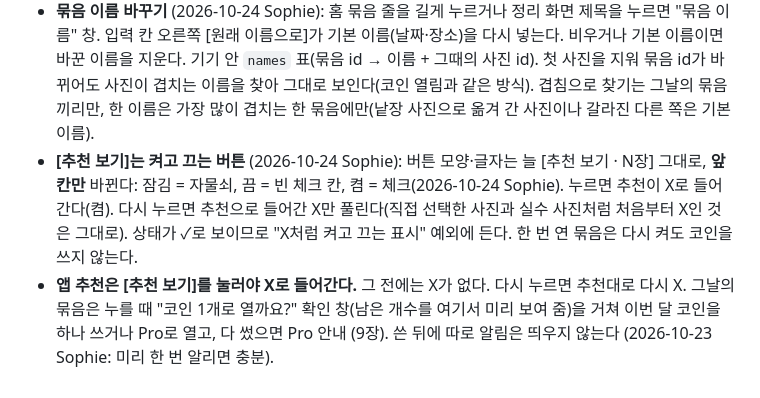
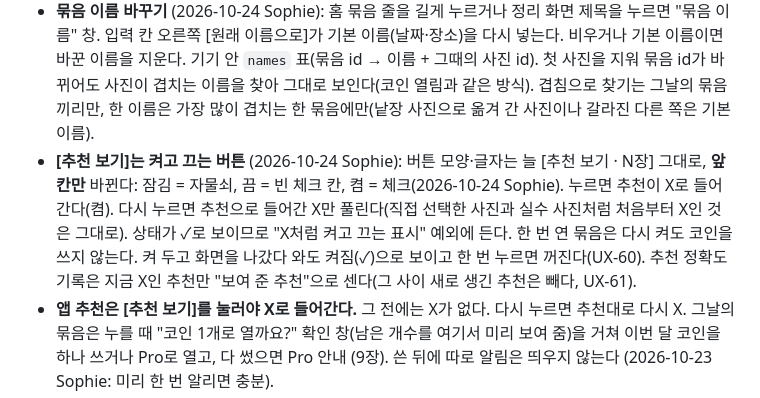
Before and after one commit to LetsBeLikeSophie/Mehh, a Markdown page: docs/SPEC.md, the part around the change. Drawn GitHub-style.

Commit message:
UX-60·61 SPEC: 다시 열어도 [추천 보기] 켜짐, 기록은 지금 X인 추천만
Co-Authored-By: Claude Opus 5.5 <noreply@anthropic.com>

```diff
--- a/docs/SPEC.md
+++ b/docs/SPEC.md
@@ -106,7 +106,7 @@
 - **가장자리에서 밀면 뒤로** (2026-10-24 Sophie): 정리 화면에서 화면 왼쪽·오른쪽 끝(28px) 안에서 시작한 옆 끌기는 사진 선택 대신 뒤로 간다(60px 넘게 또는 빠르게). 캡처처럼 사진이 화면을 꽉 채워도 뒤로 갈 수 있게.
 - **큰 동영상** (2026-10-24 Sophie): 홈 "따로 보기"에 [큰 동영상] 줄("N개 · 2.3GB"). 50MB 이상(`bigVideoBytes`, ♥ 제외)을 용량 큰 순으로, 칸마다 "2:05 · 900MB". 앱이 골라 주지 않는다(추천 없음, Cortex 없음). 선택 → [N개 휴지통으로]는 같은 흐름(동영상은 제목·버튼·확인 창·알림 모두 "개"로 센다, 홈 줄과 같은 단위). 크게 보기에서는 첫 장면 아래에 "12:40 · 1.4GB · 10월 3일"(UX-49), 가운데 ▶를 누르면 그 영상을 갤러리(기본 동영상 앱)에서 연다(앱 안 재생기는 없음, 열 앱이 없으면 한 줄 안내, 2026-10-26 Sophie V3-A). 동영상은 크기·길이·날짜만 읽고 분석하지 않는다(그날의 묶음·중복에 안 들어감, 용량 막대에는 들어감 V2-A). 크기는 기기에 한 번에 묻는다(MediaStore Video SIZE). 권한 READ_MEDIA_VIDEO 추가.
 - **묶음 이름 바꾸기** (2026-10-24 Sophie): 홈 묶음 줄을 길게 누르거나 정리 화면 제목을 누르면 "묶음 이름" 창. 입력 칸 오른쪽 [원래 이름으로]가 기본 이름(날짜·장소)을 다시 넣는다. 비우거나 기본 이름이면 바꾼 이름을 지운다. 기기 안 `names` 표(묶음 id → 이름 + 그때의 사진 id). 첫 사진을 지워 묶음 id가 바뀌어도 사진이 겹치는 이름을 찾아 그대로 보인다(코인 열림과 같은 방식). 겹침으로 찾기는 그날의 묶음끼리만, 한 이름은 가장 많이 겹치는 한 묶음에만(낱장 사진으로 옮겨 간 사진이나 갈라진 다른 쪽은 기본 이름).
-- **[추천 보기]는 켜고 끄는 버튼** (2026-10-24 Sophie): 버튼 모양·글자는 늘 [추천 보기 · N장] 그대로, **앞 칸만** 바뀐다: 잠김 = 자물쇠, 끔 = 빈 체크 칸, 켬 = 체크(2026-10-24 Sophie). 누르면 추천이 X로 들어간다(켬). 다시 누르면 추천으로 들어간 X만 풀린다(직접 선택한 사진과 실수 사진처럼 처음부터 X인 것은 그대로). 상태가 ✓로 보이므로 "X처럼 켜고 끄는 표시" 예외에 든다. 한 번 연 묶음은 다시 켜도 코인을 쓰지 않는다.
+- **[추천 보기]는 켜고 끄는 버튼** (2026-10-24 Sophie): 버튼 모양·글자는 늘 [추천 보기 · N장] 그대로, **앞 칸만** 바뀐다: 잠김 = 자물쇠, 끔 = 빈 체크 칸, 켬 = 체크(2026-10-24 Sophie). 누르면 추천이 X로 들어간다(켬). 다시 누르면 추천으로 들어간 X만 풀린다(직접 선택한 사진과 실수 사진처럼 처음부터 X인 것은 그대로). 상태가 ✓로 보이므로 "X처럼 켜고 끄는 표시" 예외에 든다. 한 번 연 묶음은 다시 켜도 코인을 쓰지 않는다. 켜 두고 화면을 나갔다 와도 켜짐(✓)으로 보이고 한 번 누르면 꺼진다(UX-60). 추천 정확도 기록은 지금 X인 추천만 "보여 준 추천"으로 센다(그 사이 새로 생긴 추천은 빼다, UX-61).
 - **앱 추천은 [추천 보기]를 눌러야 X로 들어간다.** 그 전에는 X가 없다. 다시 누르면 추천대로 다시 X. 그날의 묶음은 누를 때 "코인 1개로 열까요?" 확인 창(남은 개수를 여기서 미리 보여 줌)을 거쳐 이번 달 코인을 하나 쓰거나 Pro로 열고, 다 썼으면 Pro 안내 (9장). 쓴 뒤에 따로 알림은 띄우지 않는다 (2026-10-23 Sophie: 미리 한 번 알리면 충분).
 - 이유 표시("비슷한 컷", "흔들림", "실수", "똑같은 사진", "오래됨", "연달아 찍음")는 **X가 쳐진 사진에만** 왼쪽 아래에 보인다 — "왜 X인지". "베스트"·"남길 사진"은 추천을 받은 뒤에만. 배지 글자는 큰 글씨 설정에서도 사진을 덮지 않게 묶는다 (2026-10-22 Sophie 피드백).
 - 위쪽 버튼 줄은 자리가 모자라면 줄을 바꾼다(글자를 자르지 않는다).
```
